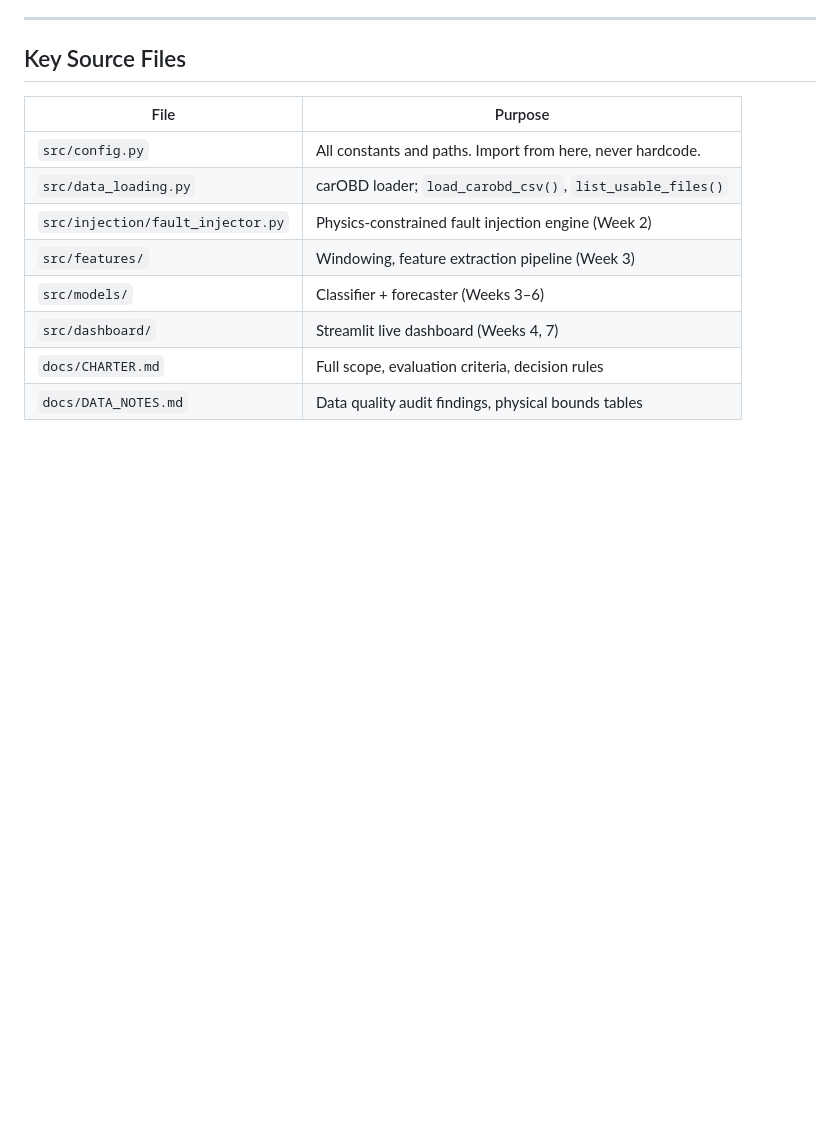
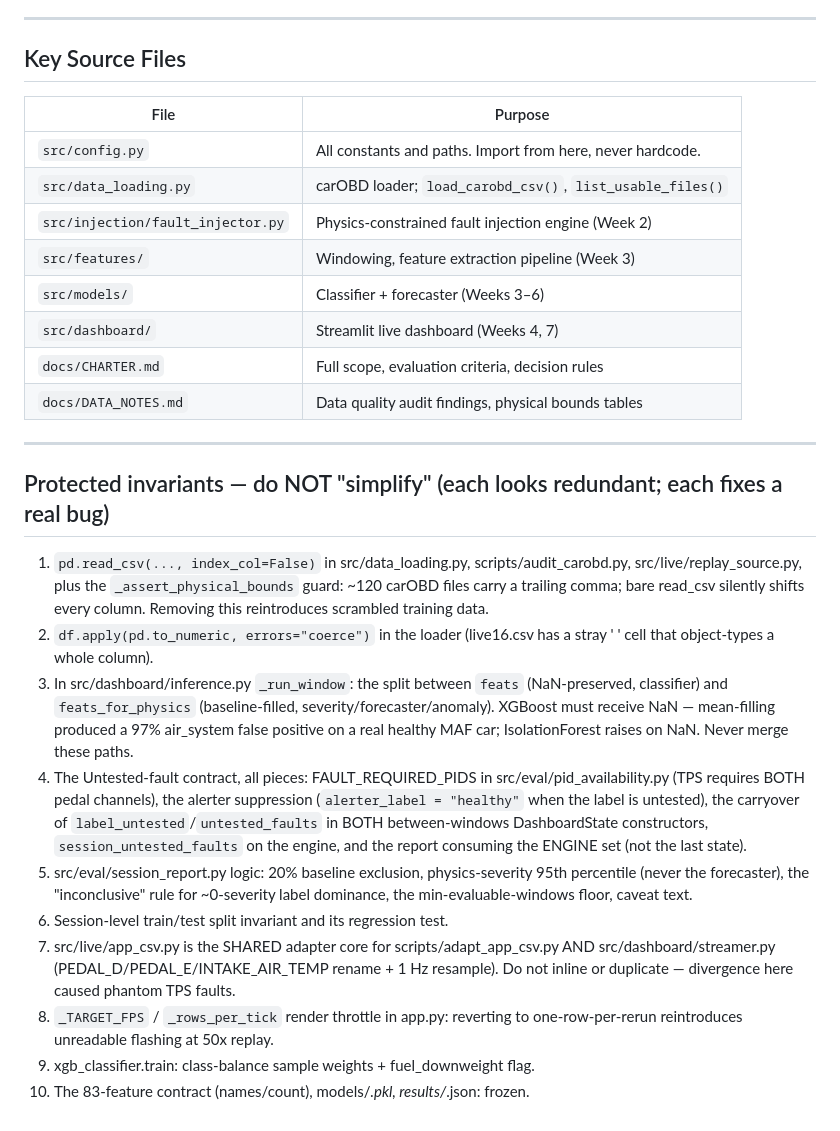
Before and after one commit to AdamMohamedOmar/Predictive-MaintenanceV1, a Markdown page: CLAUDE.md, the part around the change. GitHub-like rendering; blank space fills up the shorter version.

Commit message:
docs: add Protected invariants section to CLAUDE.md (cleanup safety net)
Baseline before any cleanup: 1219 passed, 0 failed, 0 skipped (684s).

Co-Authored-By: Claude Fable 5 <noreply@anthropic.com>

```diff
--- a/CLAUDE.md
+++ b/CLAUDE.md
@@ -158,3 +158,37 @@ RANDOM_SEED      = 42
 | `src/dashboard/` | Streamlit live dashboard (Weeks 4, 7) |
 | `docs/CHARTER.md` | Full scope, evaluation criteria, decision rules |
 | `docs/DATA_NOTES.md` | Data quality audit findings, physical bounds tables |
+
+---
+
+## Protected invariants — do NOT "simplify" (each looks redundant; each fixes a real bug)
+1. `pd.read_csv(..., index_col=False)` in src/data_loading.py,
+   scripts/audit_carobd.py, src/live/replay_source.py, plus the
+   `_assert_physical_bounds` guard: ~120 carOBD files carry a trailing comma;
+   bare read_csv silently shifts every column. Removing this reintroduces
+   scrambled training data.
+2. `df.apply(pd.to_numeric, errors="coerce")` in the loader (live16.csv has a
+   stray ' ' cell that object-types a whole column).
+3. In src/dashboard/inference.py `_run_window`: the split between `feats`
+   (NaN-preserved, classifier) and `feats_for_physics` (baseline-filled,
+   severity/forecaster/anomaly). XGBoost must receive NaN — mean-filling
+   produced a 97% air_system false positive on a real healthy MAF car;
+   IsolationForest raises on NaN. Never merge these paths.
+4. The Untested-fault contract, all pieces: FAULT_REQUIRED_PIDS in
+   src/eval/pid_availability.py (TPS requires BOTH pedal channels), the
+   alerter suppression (`alerter_label = "healthy"` when the label is
+   untested), the carryover of `label_untested`/`untested_faults` in BOTH
+   between-windows DashboardState constructors, `session_untested_faults` on
+   the engine, and the report consuming the ENGINE set (not the last state).
+5. src/eval/session_report.py logic: 20% baseline exclusion, physics-severity
+   95th percentile (never the forecaster), the "inconclusive" rule for
+   ~0-severity label dominance, the min-evaluable-windows floor, caveat text.
+6. Session-level train/test split invariant and its regression test.
+7. src/live/app_csv.py is the SHARED adapter core for scripts/adapt_app_csv.py
+   AND src/dashboard/streamer.py (PEDAL_D/PEDAL_E/INTAKE_AIR_TEMP rename +
+   1 Hz resample). Do not inline or duplicate — divergence here caused
+   phantom TPS faults.
+8. `_TARGET_FPS` / `_rows_per_tick` render throttle in app.py: reverting to
+   one-row-per-rerun reintroduces unreadable flashing at 50x replay.
+9. xgb_classifier.train: class-balance sample weights + fuel_downweight flag.
+10. The 83-feature contract (names/count), models/*.pkl, results/*.json: frozen.
```
